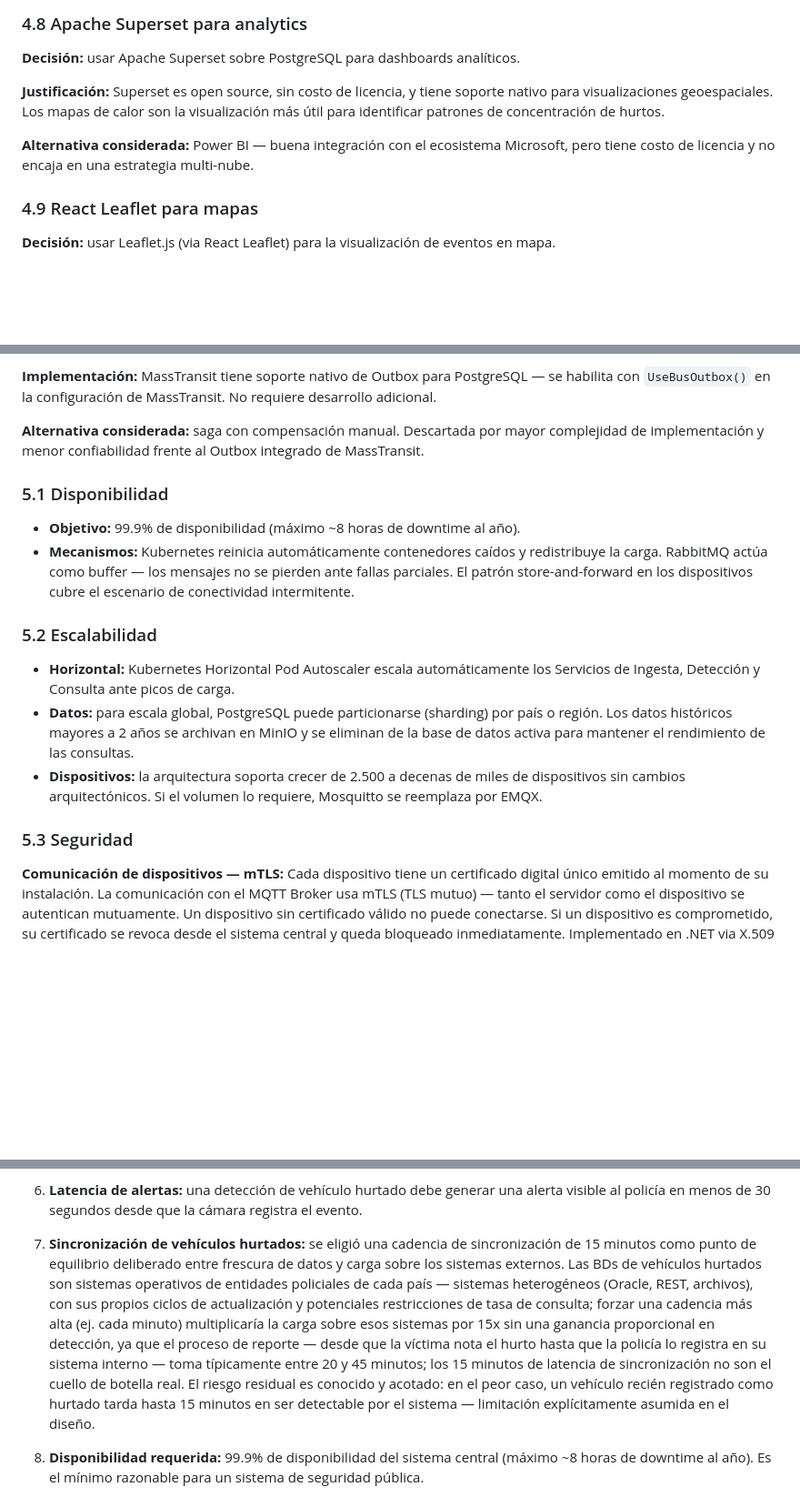
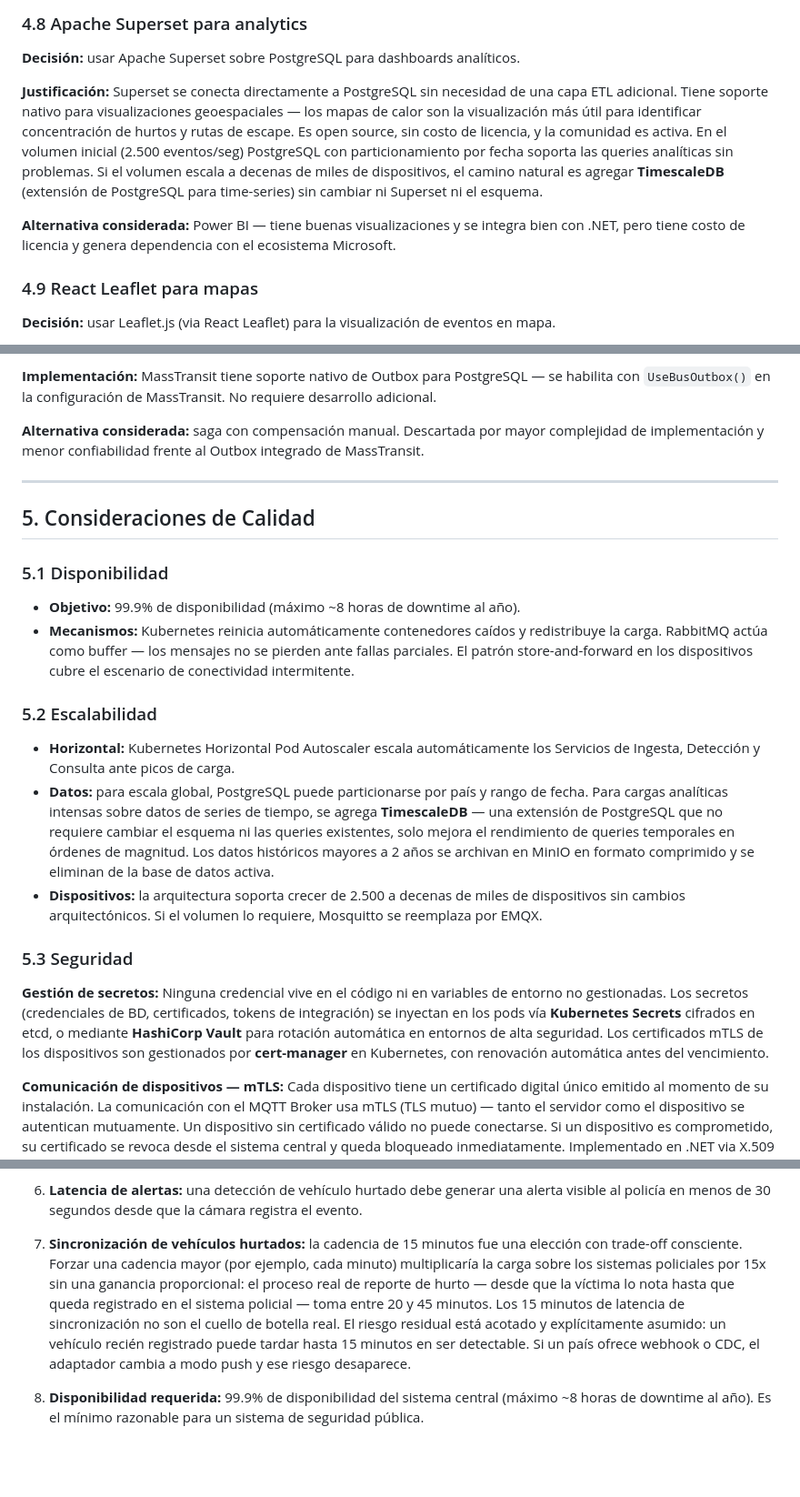
Before and after one commit to chetango/ceiba-arquitectura, a Markdown page: plantilla-propuesta.md, 3 parts joined by grey strips. Shown at 91% size. Drawn GitHub-style; blank space fills up the shorter version.

Commit message:
Revisión contenido: headers, redacción humana, TimescaleDB, gestión secretos

```diff
--- a/plantilla-propuesta.md
+++ b/plantilla-propuesta.md
@@ -571,9 +571,9 @@ Herramienta de visualización de datos open source conectada a PostgreSQL. Prove
 
 **Decisión:** usar Apache Superset sobre PostgreSQL para dashboards analíticos.
 
-**Justificación:** Superset es open source, sin costo de licencia, y tiene soporte nativo para visualizaciones geoespaciales. Los mapas de calor son la visualización más útil para identificar patrones de concentración de hurtos.
+**Justificación:** Superset se conecta directamente a PostgreSQL sin necesidad de una capa ETL adicional. Tiene soporte nativo para visualizaciones geoespaciales — los mapas de calor son la visualización más útil para identificar concentración de hurtos y rutas de escape. Es open source, sin costo de licencia, y la comunidad es activa. En el volumen inicial (2.500 eventos/seg) PostgreSQL con particionamiento por fecha soporta las queries analíticas sin problemas. Si el volumen escala a decenas de miles de dispositivos, el camino natural es agregar **TimescaleDB** (extensión de PostgreSQL para time-series) sin cambiar ni Superset ni el esquema.
 
-**Alternativa considerada:** Power BI — buena integración con el ecosistema Microsoft, pero tiene costo de licencia y no encaja en una estrategia multi-nube.
+**Alternativa considerada:** Power BI — tiene buenas visualizaciones y se integra bien con .NET, pero tiene costo de licencia y genera dependencia con el ecosistema Microsoft.
 
 ### 4.9 React Leaflet para mapas
 
@@ -619,6 +619,10 @@ Herramienta de visualización de datos open source conectada a PostgreSQL. Prove
 
 **Alternativa considerada:** saga con compensación manual. Descartada por mayor complejidad de implementación y menor confiabilidad frente al Outbox integrado de MassTransit.
 
+---
+
+## 5. Consideraciones de Calidad
+
 ### 5.1 Disponibilidad
 
 - **Objetivo:** 99.9% de disponibilidad (máximo ~8 horas de downtime al año).
@@ -627,10 +631,13 @@ Herramienta de visualización de datos open source conectada a PostgreSQL. Prove
 ### 5.2 Escalabilidad
 
 - **Horizontal:** Kubernetes Horizontal Pod Autoscaler escala automáticamente los Servicios de Ingesta, Detección y Consulta ante picos de carga.
-- **Datos:** para escala global, PostgreSQL puede particionarse (sharding) por país o región. Los datos históricos mayores a 2 años se archivan en MinIO y se eliminan de la base de datos activa para mantener el rendimiento de las consultas.
+- **Datos:** para escala global, PostgreSQL puede particionarse por país y rango de fecha. Para cargas analíticas intensas sobre datos de series de tiempo, se agrega **TimescaleDB** — una extensión de PostgreSQL que no requiere cambiar el esquema ni las queries existentes, solo mejora el rendimiento de queries temporales en órdenes de magnitud. Los datos históricos mayores a 2 años se archivan en MinIO en formato comprimido y se eliminan de la base de datos activa.
 - **Dispositivos:** la arquitectura soporta crecer de 2.500 a decenas de miles de dispositivos sin cambios arquitectónicos. Si el volumen lo requiere, Mosquitto se reemplaza por EMQX.
 
 ### 5.3 Seguridad
+
+**Gestión de secretos:**
+Ninguna credencial vive en el código ni en variables de entorno no gestionadas. Los secretos (credenciales de BD, certificados, tokens de integración) se inyectan en los pods vía **Kubernetes Secrets** cifrados en etcd, o mediante **HashiCorp Vault** para rotación automática en entornos de alta seguridad. Los certificados mTLS de los dispositivos son gestionados por **cert-manager** en Kubernetes, con renovación automática antes del vencimiento.
 
 **Comunicación de dispositivos — mTLS:**
 Cada dispositivo tiene un certificado digital único emitido al momento de su instalación. La comunicación con el MQTT Broker usa mTLS (TLS mutuo) — tanto el servidor como el dispositivo se autentican mutuamente. Un dispositivo sin certificado válido no puede conectarse. Si un dispositivo es comprometido, su certificado se revoca desde el sistema central y queda bloqueado inmediatamente. Implementado en .NET via X.509 certificates, con soporte nativo del runtime.
@@ -700,7 +711,7 @@ Pirámide de pruebas aplicada en todos los microservicios .NET:
 
 6. **Latencia de alertas:** una detección de vehículo hurtado debe generar una alerta visible al policía en menos de 30 segundos desde que la cámara registra el evento.
 
-7. **Sincronización de vehículos hurtados:** se eligió una cadencia de sincronización de 15 minutos como punto de equilibrio deliberado entre frescura de datos y carga sobre los sistemas externos. Las BDs de vehículos hurtados son sistemas operativos de entidades policiales de cada país — sistemas heterogéneos (Oracle, REST, archivos), con sus propios ciclos de actualización y potenciales restricciones de tasa de consulta; forzar una cadencia más alta (ej. cada minuto) multiplicaría la carga sobre esos sistemas por 15x sin una ganancia proporcional en detección, ya que el proceso de reporte — desde que la víctima nota el hurto hasta que la policía lo registra en su sistema interno — toma típicamente entre 20 y 45 minutos; los 15 minutos de latencia de sincronización no son el cuello de botella real. El riesgo residual es conocido y acotado: en el peor caso, un vehículo recién registrado como hurtado tarda hasta 15 minutos en ser detectable por el sistema — limitación explícitamente asumida en el diseño.
+7. **Sincronización de vehículos hurtados:** la cadencia de 15 minutos fue una elección con trade-off consciente. Forzar una cadencia mayor (por ejemplo, cada minuto) multiplicaría la carga sobre los sistemas policiales por 15x sin una ganancia proporcional: el proceso real de reporte de hurto — desde que la víctima lo nota hasta que queda registrado en el sistema policial — toma entre 20 y 45 minutos. Los 15 minutos de latencia de sincronización no son el cuello de botella real. El riesgo residual está acotado y explícitamente asumido: un vehículo recién registrado puede tardar hasta 15 minutos en ser detectable. Si un país ofrece webhook o CDC, el adaptador cambia a modo push y ese riesgo desaparece.
 
 8. **Disponibilidad requerida:** 99.9% de disponibilidad del sistema central (máximo ~8 horas de downtime al año). Es el mínimo razonable para un sistema de seguridad pública.
 
```
Also changed, not shown: other parts of plantilla-propuesta.md (+18 -14 lines).
